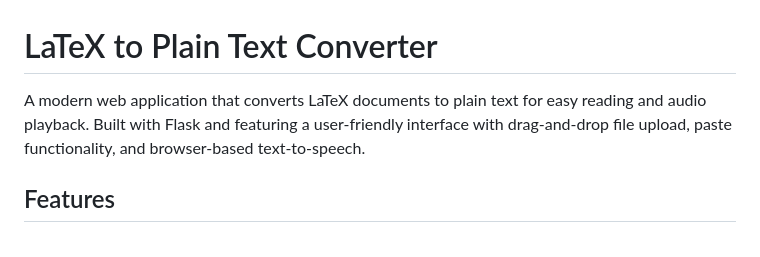
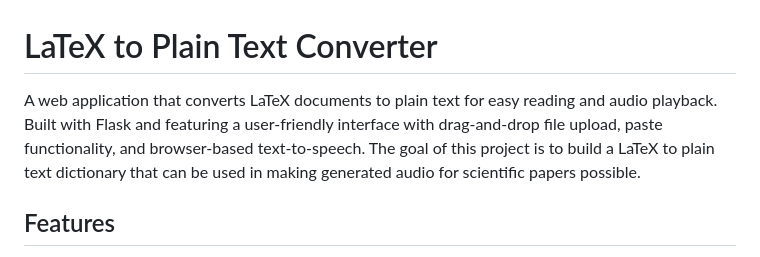
Before and after one commit to w-witt/latex-to-plain-text, a Markdown page: README.md, the part around the change. GitHub-like rendering.

```diff
--- a/README.md
+++ b/README.md
@@ -1,6 +1,6 @@
 # LaTeX to Plain Text Converter
 
-A modern web application that converts LaTeX documents to plain text for easy reading and audio playback. Built with Flask and featuring a user-friendly interface with drag-and-drop file upload, paste functionality, and browser-based text-to-speech.
+A web application that converts LaTeX documents to plain text for easy reading and audio playback. Built with Flask and featuring a user-friendly interface with drag-and-drop file upload, paste functionality, and browser-based text-to-speech. The goal of this project is to build a LaTeX to plain text dictionary that can be used in making generated audio for scientific papers possible.
 
 ## Features
 
```
